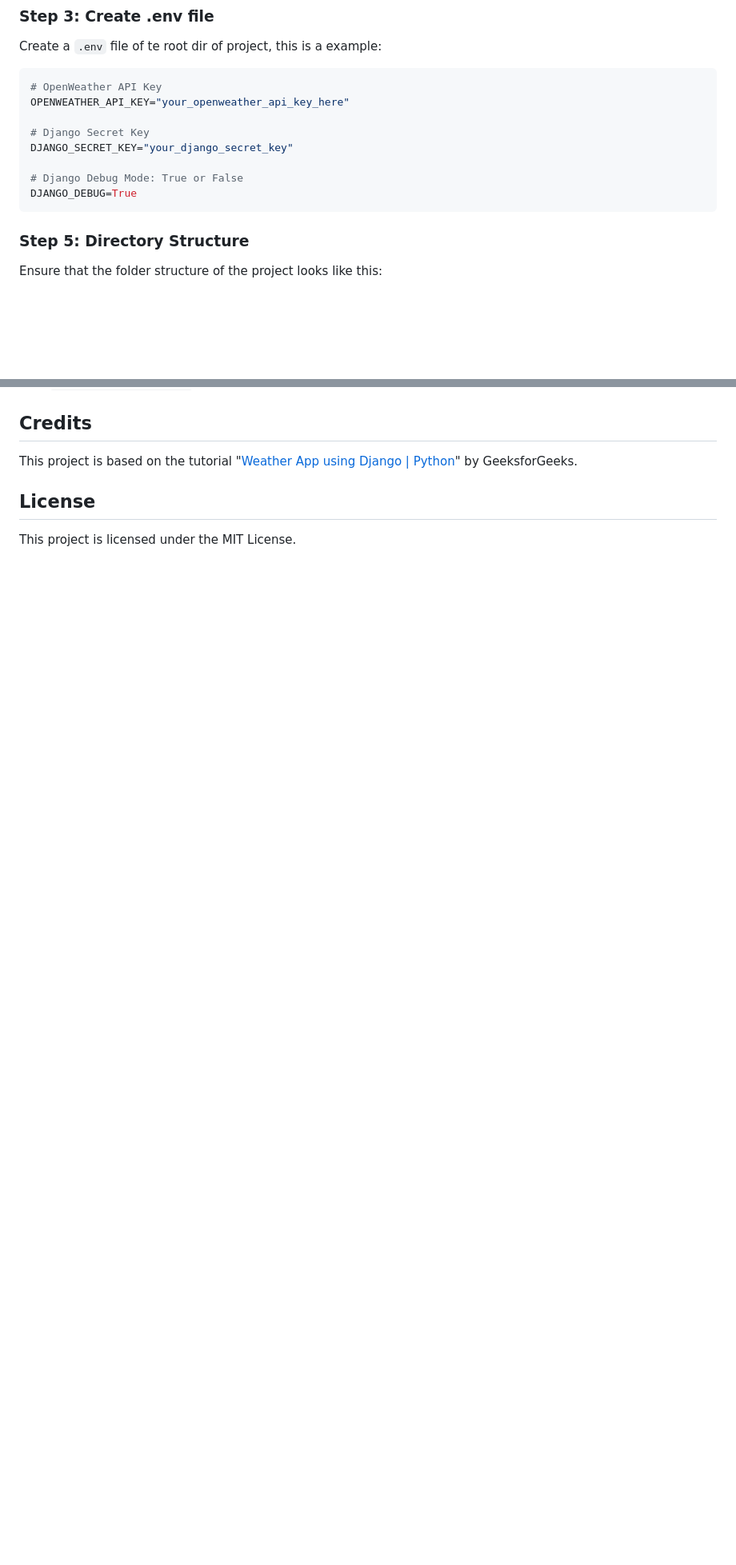
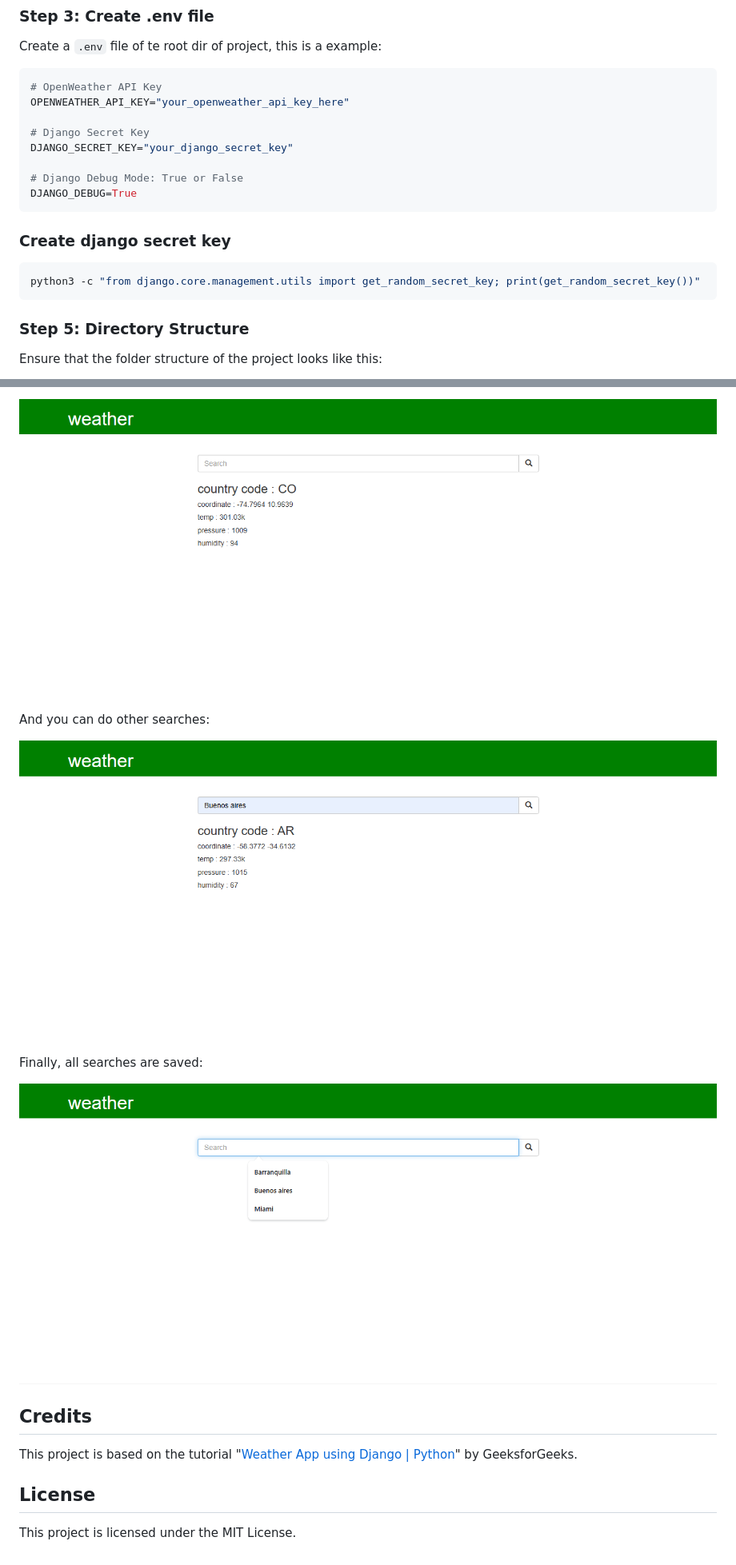
Before and after one commit to jelambrar96-python/django-awesome-projects, a Markdown page: project_002_weather_app/README.md, 2 parts joined by grey strips. Shown at 80% size. GitHub-like rendering; pictures changed too: project_002_weather_app/media/Screen3.png (added), project_002_weather_app/media/Screen4.png (added), project_002_weather_app/media/Screen5.png (added); blank space fills up the shorter version.

````diff
--- a/project_002_weather_app/README.md
+++ b/project_002_weather_app/README.md
@@ -46,6 +46,11 @@ DJANGO_SECRET_KEY="your_django_secret_key"
 
 # Django Debug Mode: True or False
 DJANGO_DEBUG=True
+```
+### Create django secret key
+
+```bash
+python3 -c "from django.core.management.utils import get_random_secret_key; print(get_random_secret_key())"
 ```
 
 ### Step 5: Directory Structure
@@ -103,3 +127,14 @@ Visit `http://127.0.0.1:8000/` to view and interact with the Weather App.
+![view task](media/Screen3.png)
+
+And you can do other searches:
+
+![page add task](media/Screen4.png)
+
+Finally, all searches are saved:
+
+![page add task](media/Screen5.png)
+
+
 ## Credits
 This project is based on the tutorial "[Weather App using Django | Python](https://www.geeksforgeeks.org/weather-app-using-django-python/)" by GeeksforGeeks.
 
````
Also changed, not shown: other parts of project_002_weather_app/README.md (+19 -0 lines), project_002_weather_app/media/Screen1.png (added), project_002_weather_app/media/Screen2.png (added).
